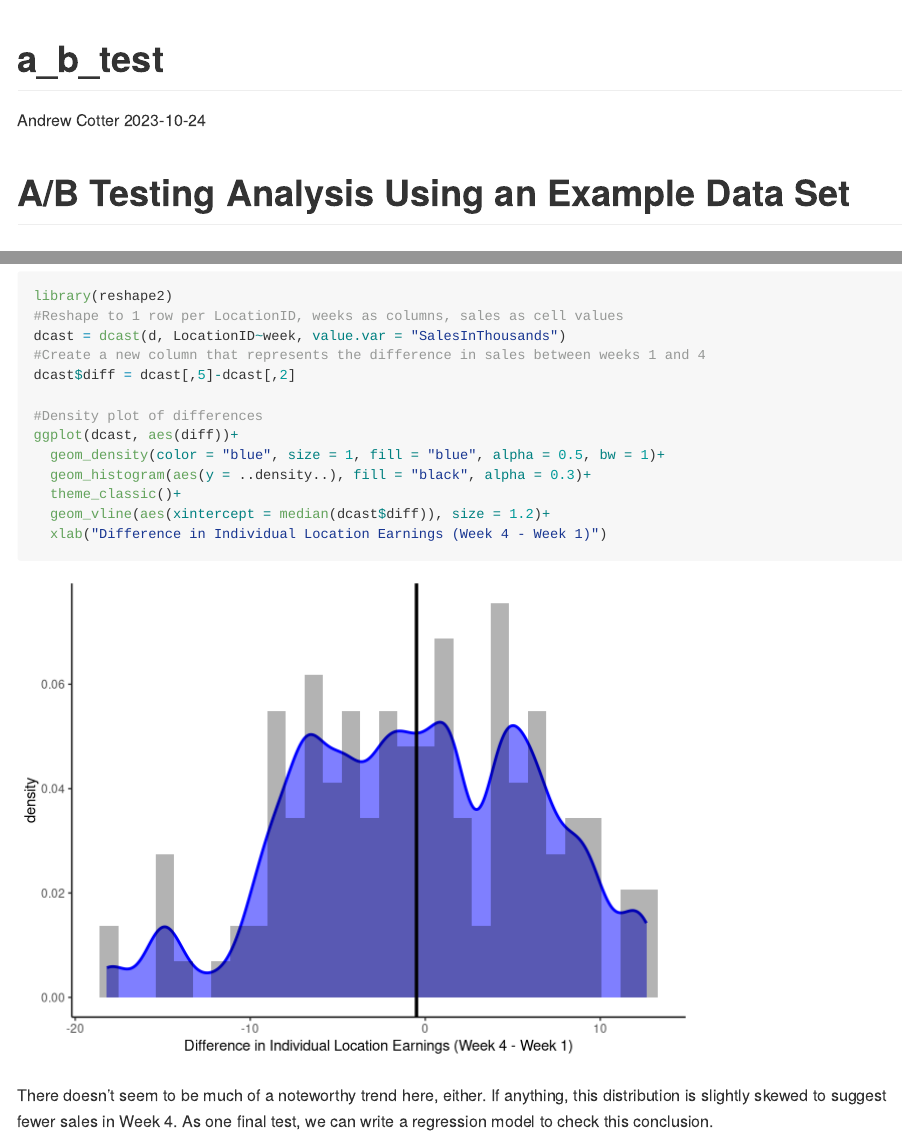
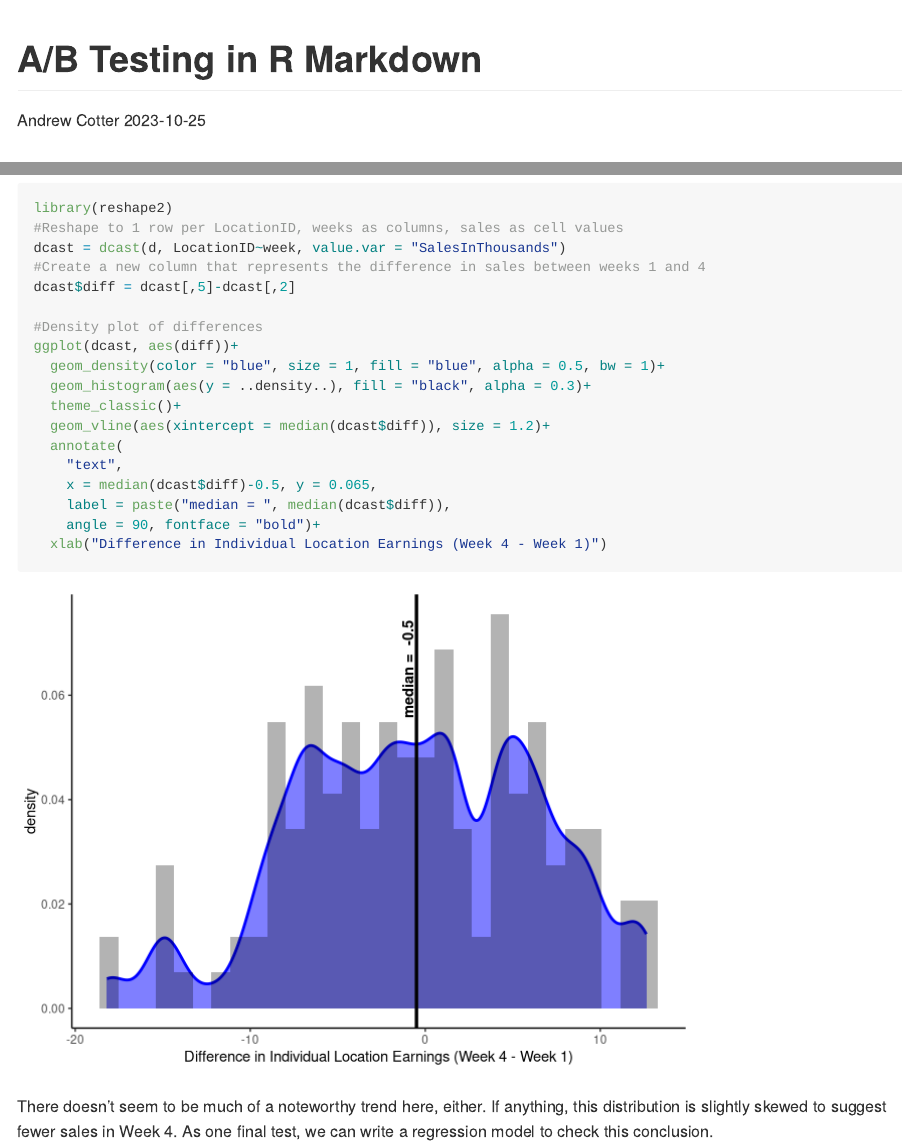
Before and after one commit to andrew-cotter/ab_testing, an R Markdown document (ab_testing_example.Rmd): the page in a window 1100 px wide, from its top, and a second part further down, joined at a grey line. Rendered offline with R 4.5, knitr and Pandoc, with nearby package versions; code that draws random numbers runs with fixed seeds of ours; some code elsewhere in the file could not run offline.

Commit message:
annotate median on difference plot

````diff
--- a/ab_testing_example.Rmd
+++ b/ab_testing_example.Rmd
@@ -1,7 +1,7 @@
 ---
-title: "a_b_test"
+title: "A/B Testing in R Markdown"
 author: "Andrew Cotter"
-date: "2023-10-24"
+date: "2023-10-25"
 output: github_document
 ---
 
@@ -9,7 +9,6 @@ output: github_document
 knitr::opts_chunk$set(echo = TRUE, warning = FALSE, message = FALSE)
 ```
 
-# A/B Testing Analysis Using an Example Data Set
 
 ## Introduction
 
@@ -190,6 +189,11 @@ ggplot(dcast, aes(diff))+
   geom_histogram(aes(y = ..density..), fill = "black", alpha = 0.3)+
   theme_classic()+
   geom_vline(aes(xintercept = median(dcast$diff)), size = 1.2)+
+  annotate(
+    "text",
+    x = median(dcast$diff)-0.5, y = 0.065,
+    label = paste("median = ", median(dcast$diff)),
+    angle = 90, fontface = "bold")+
   xlab("Difference in Individual Location Earnings (Week 4 - Week 1)")
 ```
 
````
Also changed, not shown: ab_testing_example.md, ab_testing_example_files/figure-gfm/unnamed-chunk-10-1.png, ab_testing_example_files/figure-gfm/unnamed-chunk-8-1.png.
